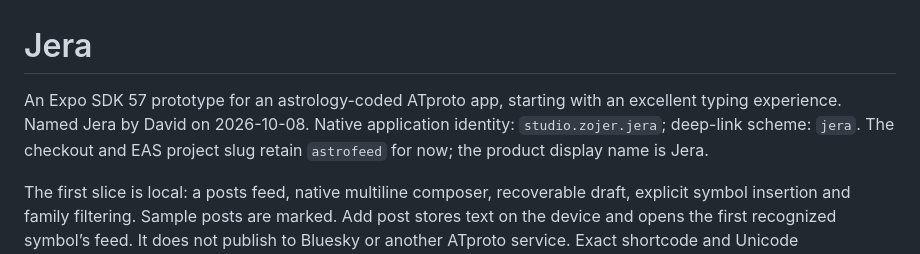
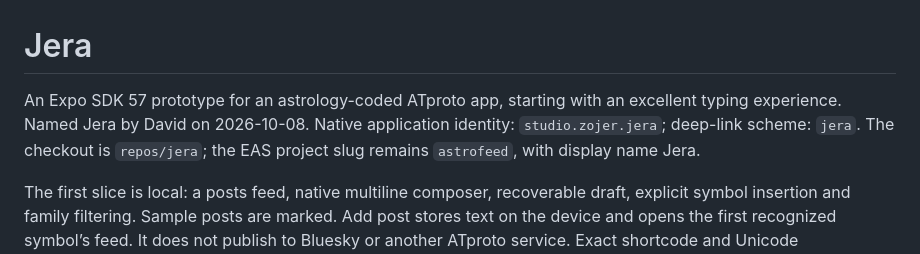
Before and after one commit to studiozojer/jera, a Markdown page: README.md, the part around one of its changes. Drawn GitHub-style.

Commit message:
Update project paths after renaming checkout to jera

```diff
--- a/README.md
+++ b/README.md
@@ -1,6 +1,6 @@
 # Jera
 
-An Expo SDK 57 prototype for an astrology-coded ATproto app, starting with an excellent typing experience. Named Jera by David on 2026-10-08. Native application identity: `studio.zojer.jera`; deep-link scheme: `jera`. The checkout and EAS project slug retain `astrofeed` for now; the product display name is Jera.
+An Expo SDK 57 prototype for an astrology-coded ATproto app, starting with an excellent typing experience. Named Jera by David on 2026-10-08. Native application identity: `studio.zojer.jera`; deep-link scheme: `jera`. The checkout is `repos/jera`; the EAS project slug remains `astrofeed`, with display name Jera.
 
 The first slice is local: a posts feed, native multiline composer, recoverable draft, explicit symbol insertion and family filtering. Sample posts are marked. Add post stores text on the device and opens the first recognized symbol’s feed. It does not publish to Bluesky or another ATproto service. Exact shortcode and Unicode presentation forms are preserved unless the user accepts an insertion.
 
```
Also changed, not shown: other parts of README.md (+1 -1 lines), AGENTS.md (+1 -1 lines).
